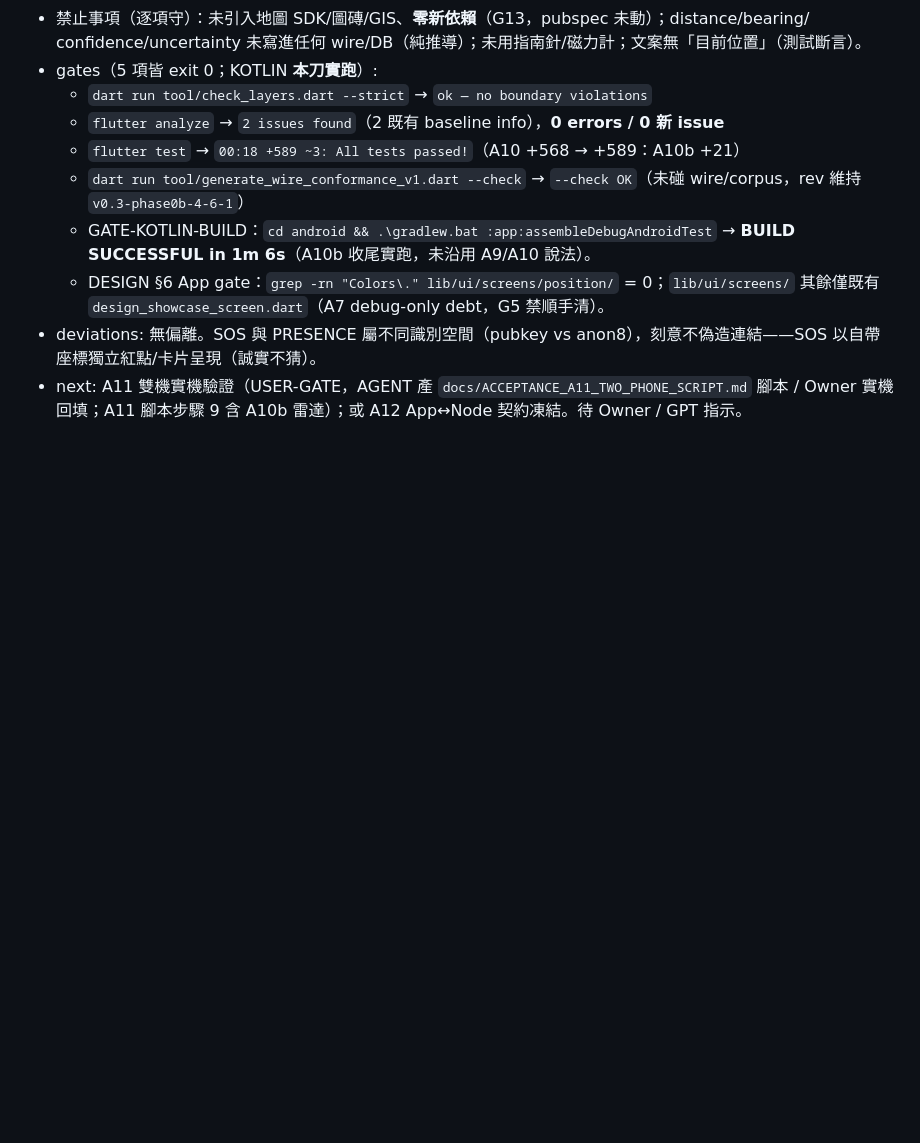
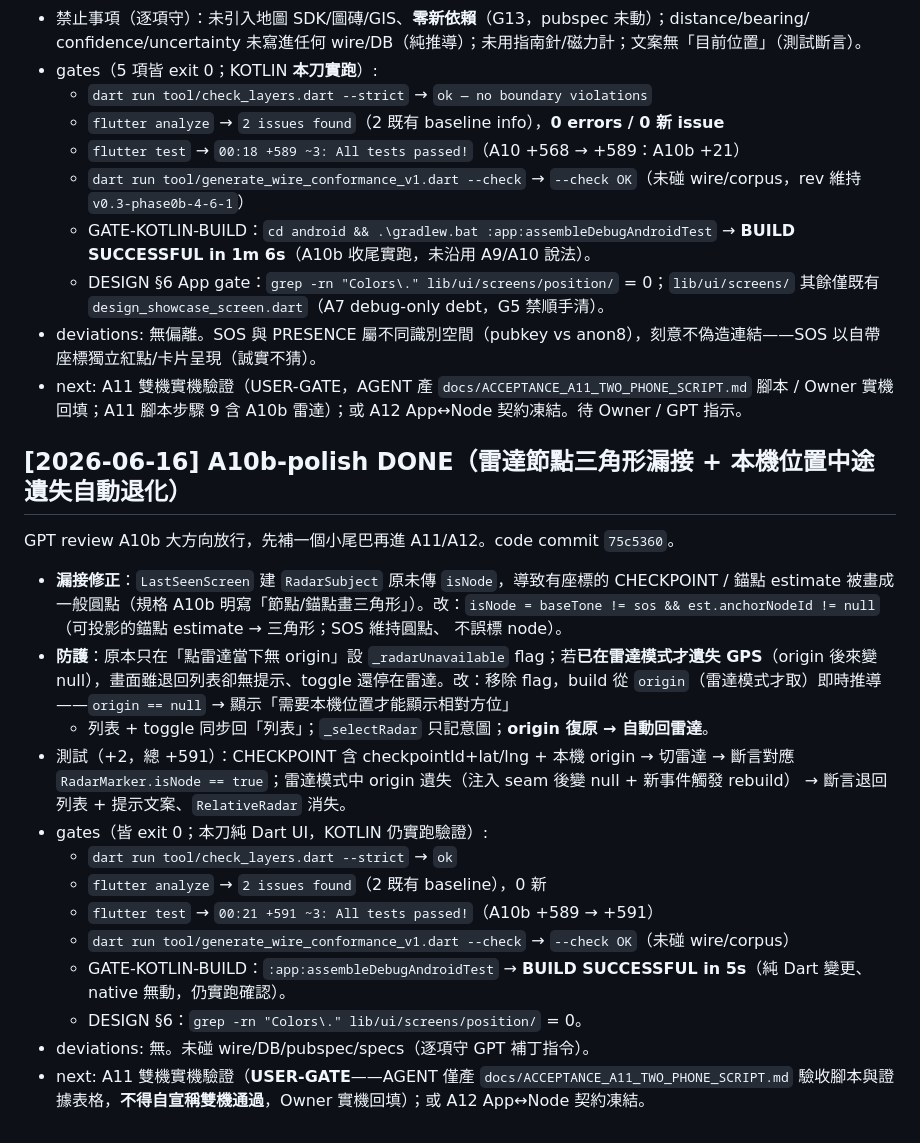
Before and after one commit to nj1i6t6/IgniRelay-new, a Markdown page: STATUS.md, the part around the change. Drawn GitHub-style; blank space fills up the shorter version.

Commit message:
docs: STATUS entry — A10b-polish DONE @ 75c5360
Co-Authored-By: Claude Opus 4.8 <noreply@anthropic.com>

```diff
--- a/STATUS.md
+++ b/STATUS.md
@@ -908,3 +908,29 @@ code commit `e848f8a`。
   座標獨立紅點/卡片呈現（誠實不猜）。
 - next: A11 雙機實機驗證（USER-GATE，AGENT 產 `docs/ACCEPTANCE_A11_TWO_PHONE_SCRIPT.md` 腳本 / Owner
   實機回填；A11 腳本步驟 9 含 A10b 雷達）；或 A12 App↔Node 契約凍結。待 Owner / GPT 指示。
+
+## [2026-06-16] A10b-polish DONE（雷達節點三角形漏接 + 本機位置中途遺失自動退化）
+
+GPT review A10b 大方向放行，先補一個小尾巴再進 A11/A12。code commit `75c5360`。
+- **漏接修正**：`LastSeenScreen` 建 `RadarSubject` 原未傳 `isNode`，導致有座標的 CHECKPOINT /
+  錨點 estimate 被畫成一般圓點（規格 A10b 明寫「節點/錨點畫三角形」）。改：`isNode =
+  baseTone != sos && est.anchorNodeId != null`（可投影的錨點 estimate → 三角形；SOS 維持圓點、
+  不誤標 node）。
+- **防護**：原本只在「點雷達當下無 origin」設 `_radarUnavailable` flag；若**已在雷達模式才遺失
+  GPS**（origin 後來變 null），畫面雖退回列表卻無提示、toggle 還停在雷達。改：移除 flag，build
+  從 `origin`（雷達模式才取）即時推導——`origin == null` → 顯示「需要本機位置才能顯示相對方位」
+  + 列表 + toggle 同步回「列表」；`_selectRadar` 只記意圖；**origin 復原 → 自動回雷達**。
+- 測試（+2，總 +591）：CHECKPOINT 含 checkpointId+lat/lng + 本機 origin → 切雷達 → 斷言對應
+  `RadarMarker.isNode == true`；雷達模式中 origin 遺失（注入 seam 後變 null + 新事件觸發 rebuild）
+  → 斷言退回列表 + 提示文案、`RelativeRadar` 消失。
+- gates（皆 exit 0；本刀純 Dart UI，KOTLIN 仍實跑驗證）:
+  - `dart run tool/check_layers.dart --strict` → `ok`
+  - `flutter analyze` → `2 issues found`（2 既有 baseline），0 新
+  - `flutter test` → `00:21 +591 ~3: All tests passed!`（A10b +589 → +591）
+  - `dart run tool/generate_wire_conformance_v1.dart --check` → `--check OK`（未碰 wire/corpus）
+  - GATE-KOTLIN-BUILD：`:app:assembleDebugAndroidTest` → **BUILD SUCCESSFUL in 5s**（純 Dart
+    變更、native 無動，仍實跑確認）。
+  - DESIGN §6：`grep -rn "Colors\." lib/ui/screens/position/` = 0。
+- deviations: 無。未碰 wire/DB/pubspec/specs（逐項守 GPT 補丁指令）。
+- next: A11 雙機實機驗證（**USER-GATE**——AGENT 僅產 `docs/ACCEPTANCE_A11_TWO_PHONE_SCRIPT.md`
+  驗收腳本與證據表格，**不得自宣稱雙機通過**，Owner 實機回填）；或 A12 App↔Node 契約凍結。
```
